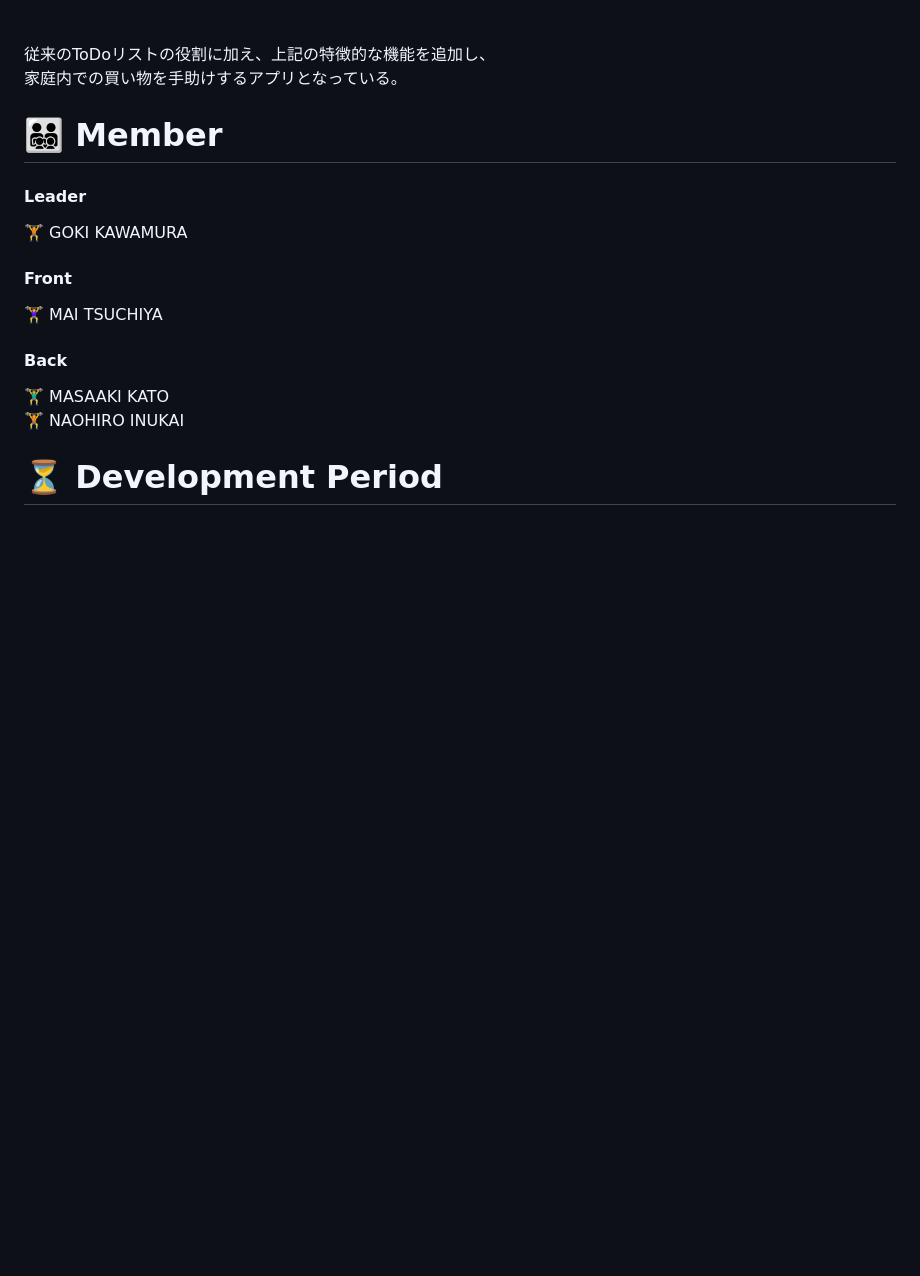
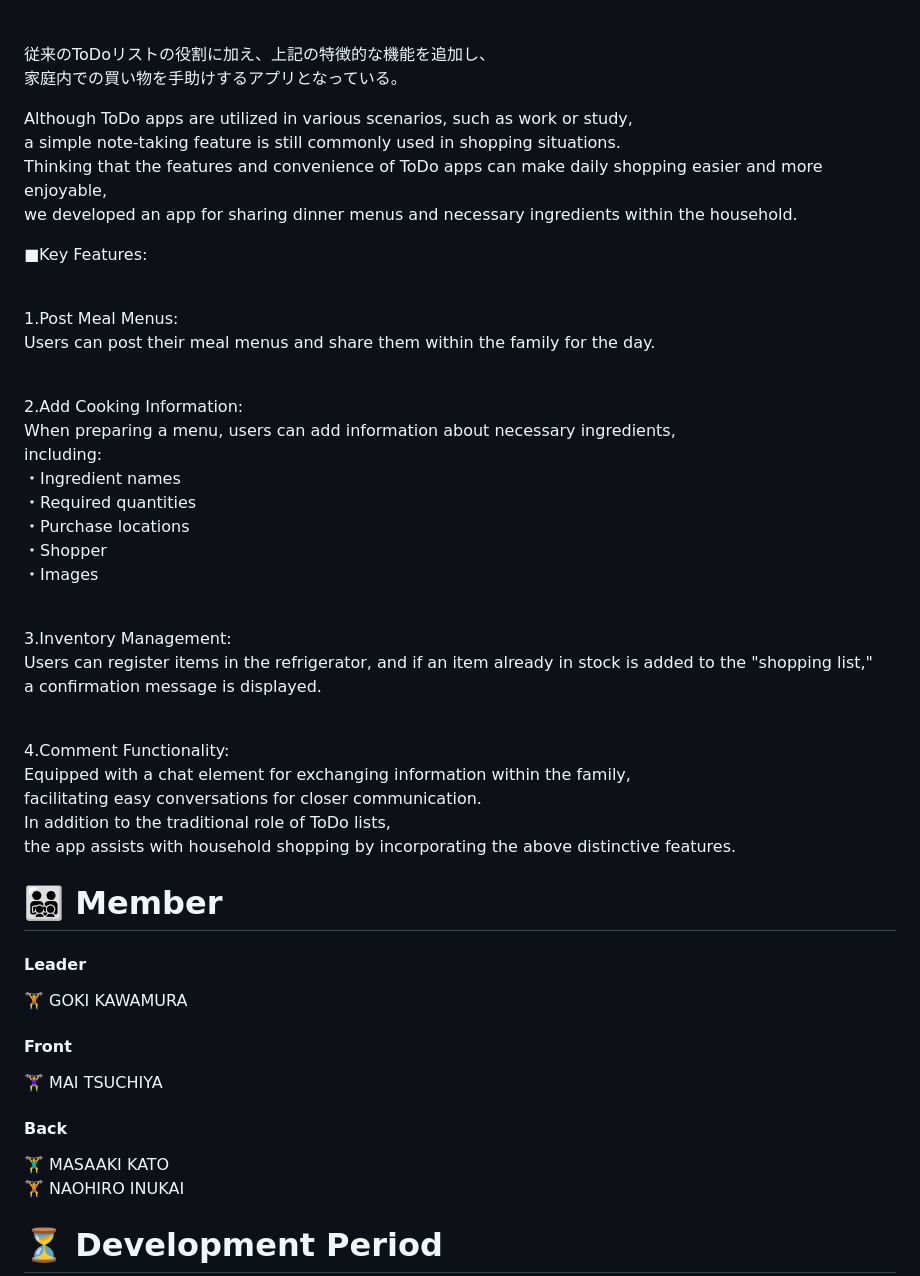
Before and after one commit to goki11reds327/todo_moalboal, a Markdown page: README.md, the part around the change printed below. Rendered like a GitHub page; blank space fills up the shorter version.

```diff
--- a/README.md
+++ b/README.md
@@ -33,6 +34,38 @@ ToDoアプリが仕事や勉強などで様々な場面で活用されている
 
 <br>従来のToDoリストの役割に加え、上記の特徴的な機能を追加し、
 <br>家庭内での買い物を手助けするアプリとなっている。
+
+<p>
+Although ToDo apps are utilized in various scenarios, such as work or study,
+<br>a simple note-taking feature is still commonly used in shopping situations.
+<br>Thinking that the features and convenience of ToDo apps can make daily shopping easier and more enjoyable,
+<br>we developed an app for sharing dinner menus and necessary ingredients within the household.
+</p>
+
+<p>
+■Key Features:
+
+<br>1.Post Meal Menus:
+<br>Users can post their meal menus and share them within the family for the day.
+
+<br>2.Add Cooking Information:
+<br>When preparing a menu, users can add information about necessary ingredients,
+<br> including:
+<br>・Ingredient names
+<br>・Required quantities
+<br>・Purchase locations
+<br>・Shopper
+<br>・Images
+
+<br>3.Inventory Management:
+<br>Users can register items in the refrigerator, and if an item already in stock is added to the "shopping list,"
+<br> a confirmation message is displayed.
+
+<br>4.Comment Functionality:
+<br>Equipped with a chat element for exchanging information within the family,
+<br>facilitating easy conversations for closer communication.
+<br>In addition to the traditional role of ToDo lists,
+<br> the app assists with household shopping by incorporating the above distinctive features.
 </p>
 
 # 👨‍👨‍👧‍👦 Member
```
Also changed, not shown: other parts of README.md (+2 -1 lines).
